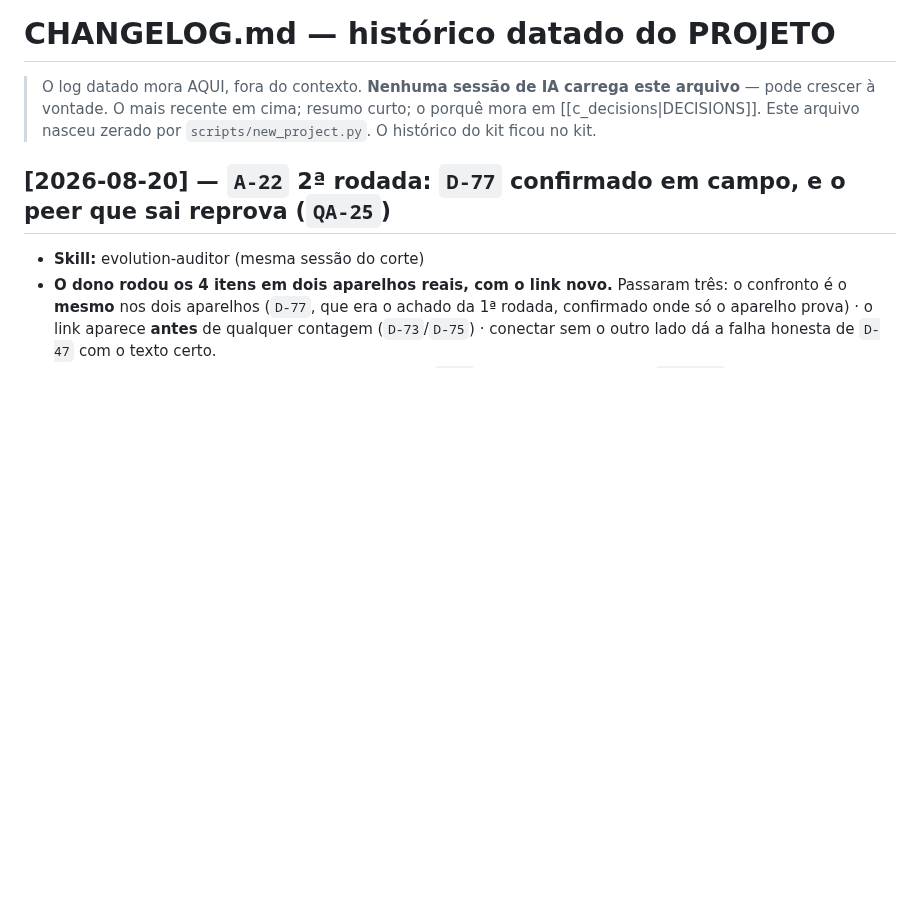
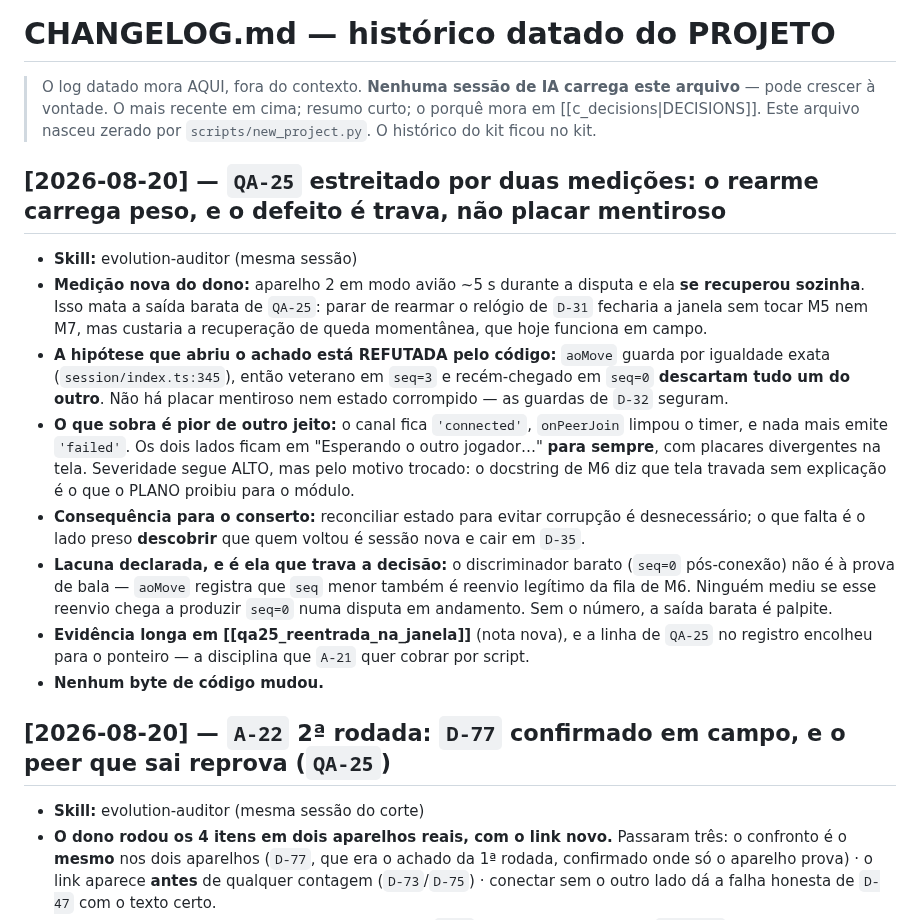
Before and after one commit to gustavomot4/tapgo-v2, a Markdown page: 77777777_TAPGO_Project_DOCs/d_history/a_changelog.md, the part around the change. Drawn GitHub-style; blank space fills up the shorter version.

```diff
--- a/77777777_TAPGO_Project_DOCs/d_history/a_changelog.md
+++ b/77777777_TAPGO_Project_DOCs/d_history/a_changelog.md
@@ -6,6 +6,17 @@ status: atual
 
 > O log datado mora AQUI, fora do contexto. **Nenhuma sessão de IA carrega este arquivo** — pode crescer à vontade. O mais recente em cima; resumo curto; o porquê mora em [[c_decisions|DECISIONS]].
 > Este arquivo nasceu zerado por `scripts/new_project.py`. O histórico do kit ficou no kit.
+
+## [2026-08-20] — `QA-25` estreitado por duas medições: o rearme carrega peso, e o defeito é trava, não placar mentiroso
+
+- **Skill:** evolution-auditor (mesma sessão)
+- **Medição nova do dono:** aparelho 2 em modo avião ~5 s durante a disputa e ela **se recuperou sozinha**. Isso mata a saída barata de `QA-25`: parar de rearmar o relógio de `D-31` fecharia a janela sem tocar M5 nem M7, mas custaria a recuperação de queda momentânea, que hoje funciona em campo.
+- **A hipótese que abriu o achado está REFUTADA pelo código:** `aoMove` guarda por igualdade exata (`session/index.ts:345`), então veterano em `seq=3` e recém-chegado em `seq=0` **descartam tudo um do outro**. Não há placar mentiroso nem estado corrompido — as guardas de `D-32` seguram.
+- **O que sobra é pior de outro jeito:** o canal fica `'connected'`, `onPeerJoin` limpou o timer, e nada mais emite `'failed'`. Os dois lados ficam em "Esperando o outro jogador…" **para sempre**, com placares divergentes na tela. Severidade segue ALTO, mas pelo motivo trocado: o docstring de M6 diz que tela travada sem explicação é o que o PLANO proibiu para o módulo.
+- **Consequência para o conserto:** reconciliar estado para evitar corrupção é desnecessário; o que falta é o lado preso **descobrir** que quem voltou é sessão nova e cair em `D-35`.
+- **Lacuna declarada, e é ela que trava a decisão:** o discriminador barato (`seq=0` pós-conexão) não é à prova de bala — `aoMove` registra que `seq` menor também é reenvio legítimo da fila de M6. Ninguém mediu se esse reenvio chega a produzir `seq=0` numa disputa em andamento. Sem o número, a saída barata é palpite.
+- **Evidência longa em [[qa25_reentrada_na_janela]]** (nota nova), e a linha de `QA-25` no registro encolheu para o ponteiro — a disciplina que `A-21` quer cobrar por script.
+- **Nenhum byte de código mudou.**
 
 ## [2026-08-20] — `A-22` 2ª rodada: `D-77` confirmado em campo, e o peer que sai reprova (`QA-25`)
 
```
Also changed, not shown: 77777777_TAPGO_Project_DOCs/a_context/d_qa.md (+1 -1 lines), 77777777_TAPGO_Project_DOCs/e_qa/qa25_reentrada_na_janela.md (added, +62 -0 lines).
